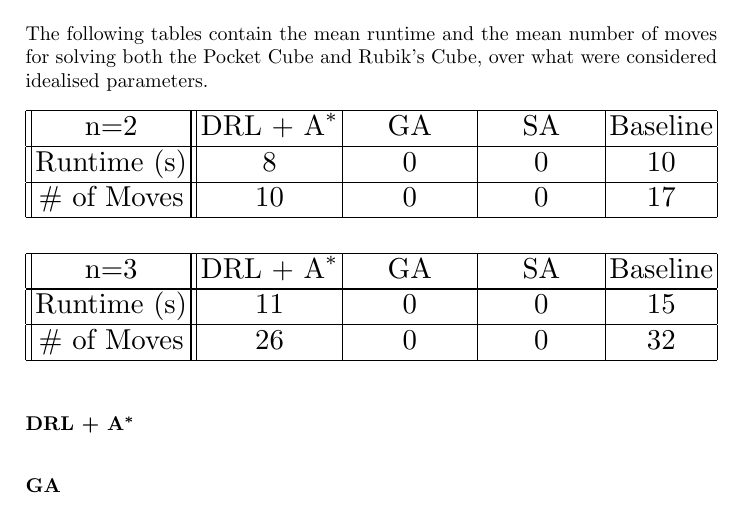
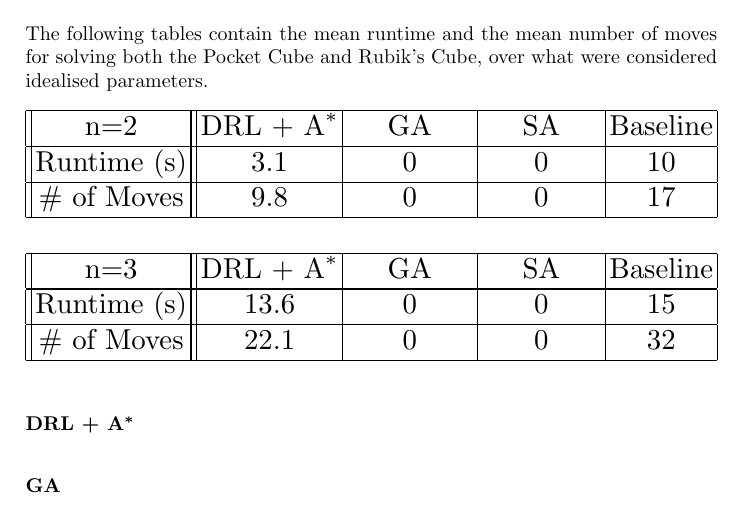
Before and after one commit to ai-msceteers/assignment2, a LaTeX thesis (report/CS AI Group Project (v2)/main.tex): part of page 7 of 10, cut so that both start at the same text. Compiled offline with pdfLaTeX.

Commit message:
Update best DRL+BWAS results in report

```diff
--- a/report/CS AI Group Project (v2)/main.tex
+++ b/report/CS AI Group Project (v2)/main.tex
@@ -223,9 +223,9 @@ The following tables contain the mean runtime and the mean number of moves for s
 \hline
     $\text{n=2}$ & $\text{DRL + A}^{\ast}$ & \hspace{11pt} $\text{GA}$ \hspace{11pt}  & \hspace{11pt} $\text{SA}$ \hspace{11pt} & $\text{Baseline}$ \\
  \hline
- Runtime (s) & 8 & 0 & 0 & 10\\ %[0.5ex]
+ Runtime (s) & 3.1 & 0 & 0 & 10\\ %[0.5ex]
  \hline
- \# of Moves & 10 & 0 & 0 & 17\\
+ \# of Moves & 9.8 & 0 & 0 & 17\\
  \hline
 \end{tabular}}
 
@@ -239,9 +239,9 @@ The following tables contain the mean runtime and the mean number of moves for s
 \hline
     $\text{n=3}$ & $\text{DRL + A}^{\ast}$ & \hspace{11pt} $\text{GA}$ \hspace{11pt}  & \hspace{11pt} $\text{SA}$ \hspace{11pt} & $\text{Baseline}$ \\
  \hline
- Runtime (s) & 11 & 0 & 0 & 15\\ %[0.5ex]
+ Runtime (s) & 13.6 & 0 & 0 & 15\\ %[0.5ex]
  \hline
- \# of Moves & 26 & 0 & 0 & 32\\
+ \# of Moves & 22.1 & 0 & 0 & 32\\
  \hline
 \end{tabular}}
 
```
